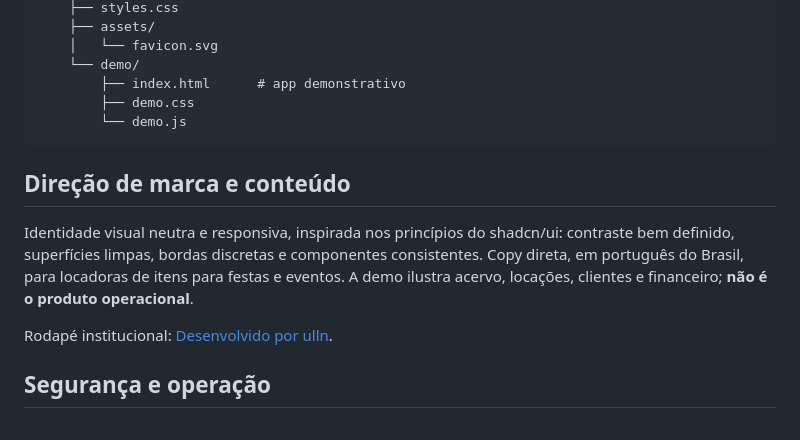
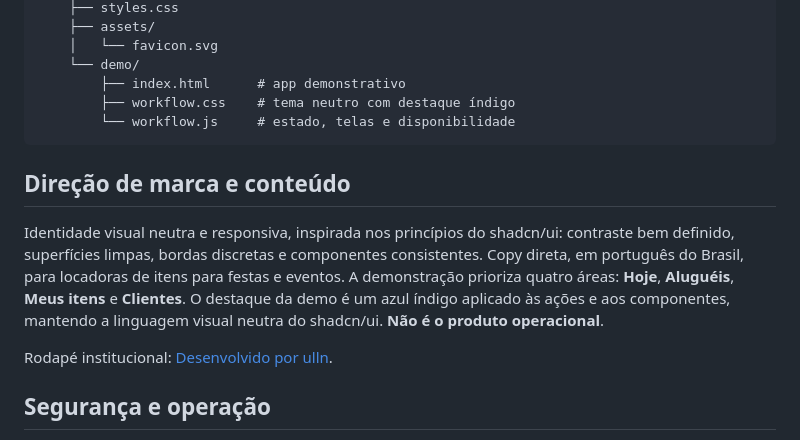
Before and after one commit to uillaneduardo/locvia-site, a Markdown page: README.md, the part around one of its changes. Rendered like a GitHub page.

````diff
--- a/README.md
+++ b/README.md
@@ -120,13 +147,13 @@ locvia-site/
     │   └── favicon.svg
     └── demo/
         ├── index.html      # app demonstrativo
-        ├── demo.css
-        └── demo.js
+        ├── workflow.css    # tema neutro com destaque índigo
+        └── workflow.js     # estado, telas e disponibilidade
 ```
 
 ## Direção de marca e conteúdo
 
-Identidade visual neutra e responsiva, inspirada nos princípios do shadcn/ui: contraste bem definido, superfícies limpas, bordas discretas e componentes consistentes. Copy direta, em português do Brasil, para locadoras de itens para festas e eventos. A demo ilustra acervo, locações, clientes e financeiro; **não é o produto operacional**.
+Identidade visual neutra e responsiva, inspirada nos princípios do shadcn/ui: contraste bem definido, superfícies limpas, bordas discretas e componentes consistentes. Copy direta, em português do Brasil, para locadoras de itens para festas e eventos. A demonstração prioriza quatro áreas: **Hoje**, **Aluguéis**, **Meus itens** e **Clientes**. O destaque da demo é um azul índigo aplicado às ações e aos componentes, mantendo a linguagem visual neutra do shadcn/ui. **Não é o produto operacional**.
 
 Rodapé institucional: [Desenvolvido por ulln](https://ulln.com.br).
 
````
Also changed, not shown: other parts of README.md (+29 -2 lines).
